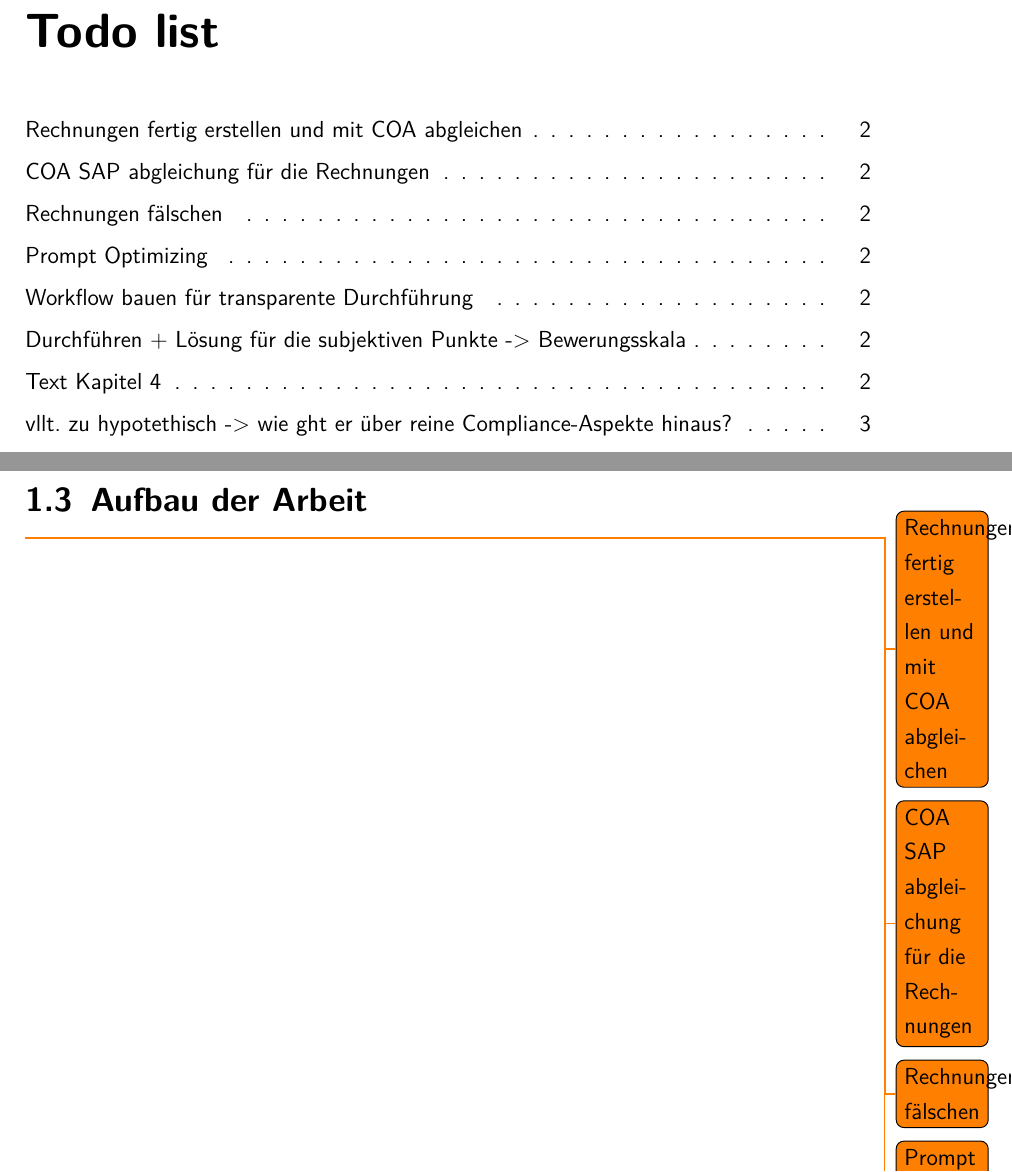
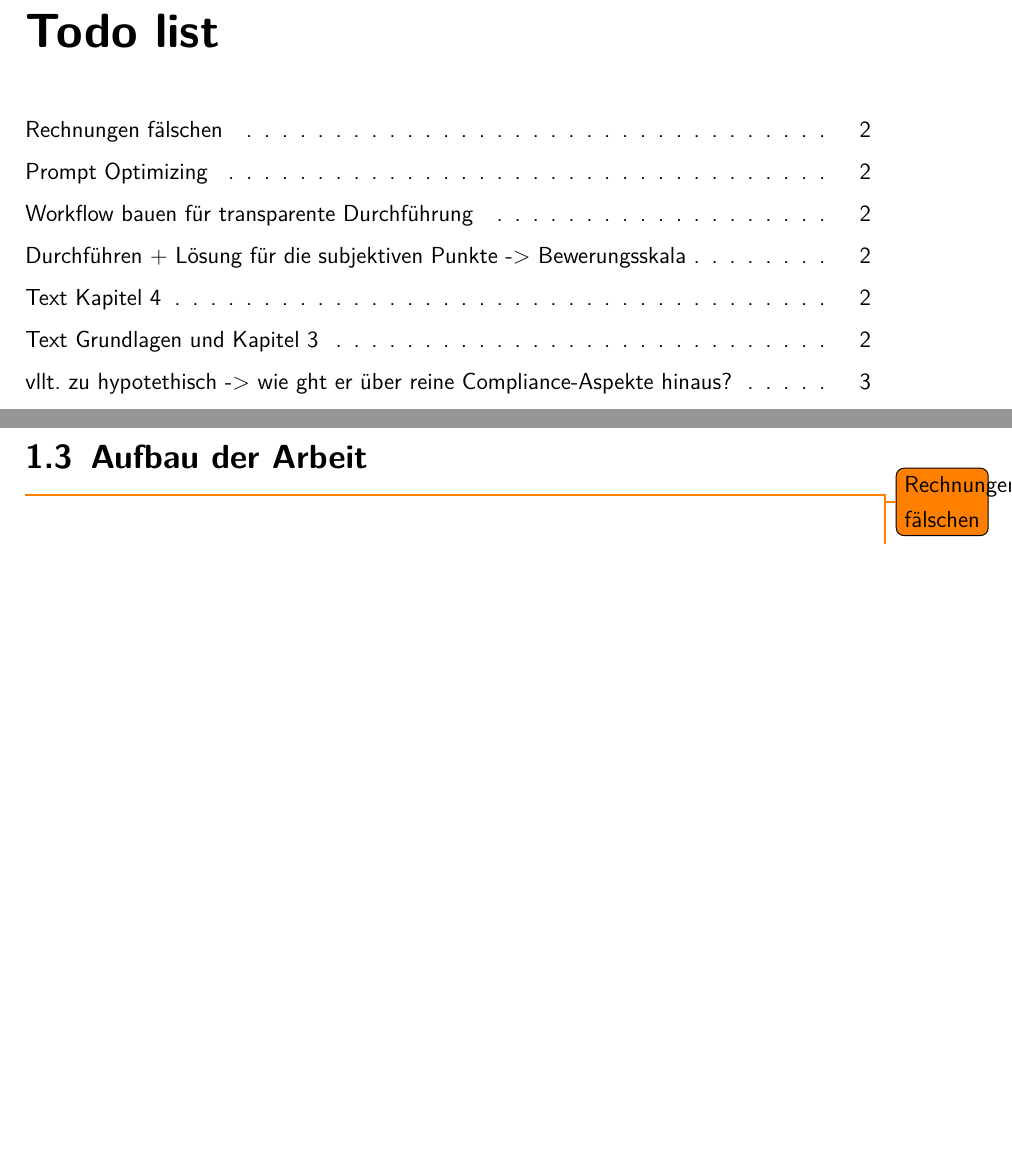
Before and after one commit to leoferglas/Projektarbeit_2, a LaTeX document (LaTeX/master.tex, which reads LaTeX/introduction.tex): two parts of pages 2 and 12 of 37, joined at a grey line, cut so that both start at the same text, the shorter picture padded with empty space. Compiled offline with pdfLaTeX.

Commit message:
aktualiserte todoliste

```diff
--- a/LaTeX/introduction.tex
+++ b/LaTeX/introduction.tex
@@ -15,10 +15,9 @@ Ziel dieser Projektarbeit ist die systematische Untersuchung und Bewertung versc
 
 \section{Aufbau der Arbeit}
 
-\todo{Rechnungen fertig erstellen und mit COA abgleichen}
-\todo{COA SAP abgleichung für die Rechnungen}
 \todo{Rechnungen fälschen}
 \todo{Prompt Optimizing}
 \todo{Workflow bauen für transparente Durchführung}
 \todo{Durchführen + Lösung für die subjektiven Punkte -> Bewerungsskala}
 \todo{Text Kapitel 4}
+\todo{Text Grundlagen und Kapitel 3}
```
Also changed, not shown: LaTeX/master.pdf, 1 other file.
